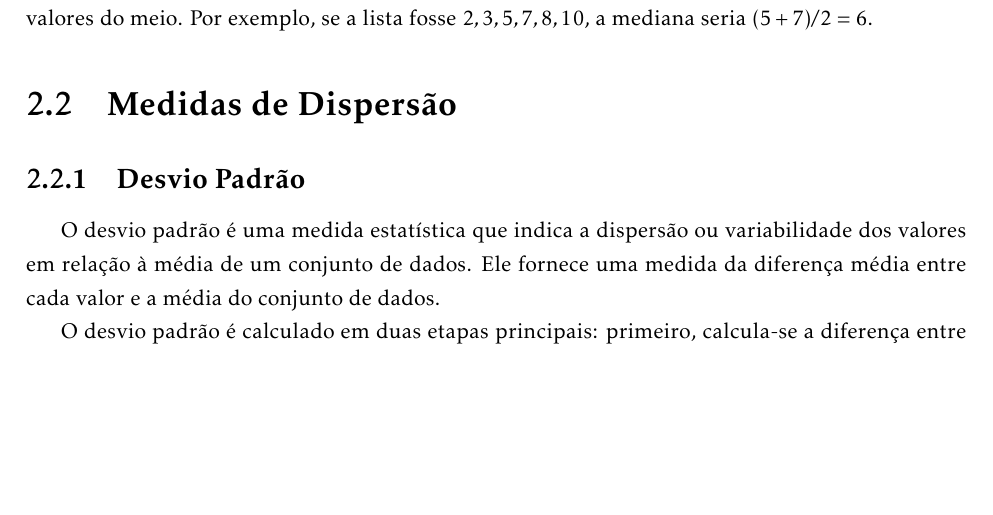
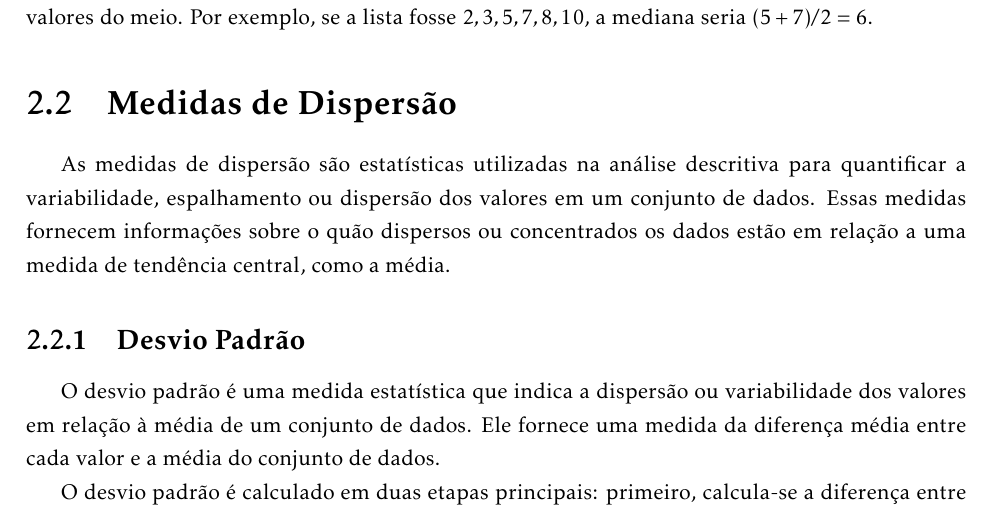
Before and after one commit to balaio-cientifico/apostila_jamovi, a LaTeX book (apostila_jamovi.tex, which reads capitulos/capitulo_2.tex): part of page 21 of 26, cut so that both start at the same text, the shorter picture padded with empty space. Compiled offline with pdfLaTeX.

Commit message:
feat: save progress

```diff
--- a/capitulos/capitulo_2.tex
+++ b/capitulos/capitulo_2.tex
@@ -129,6 +129,8 @@ Note que, se a lista tivesse um número par de elementos, a mediana seria a méd
 
 \section{Medidas de Dispersão}
 
+As medidas de dispersão são estatísticas utilizadas na análise descritiva para quantificar a variabilidade, espalhamento ou dispersão dos valores em um conjunto de dados. Essas medidas fornecem informações sobre o quão dispersos ou concentrados os dados estão em relação a uma medida de tendência central, como a média.
+
 \subsection{Desvio Padrão}
 
 O desvio padrão é uma medida estatística que indica a dispersão ou variabilidade dos valores em relação à média de um conjunto de dados. Ele fornece uma medida da diferença média entre cada valor e a média do conjunto de dados.
```
Also changed, not shown: apostila_jamovi.pdf.
